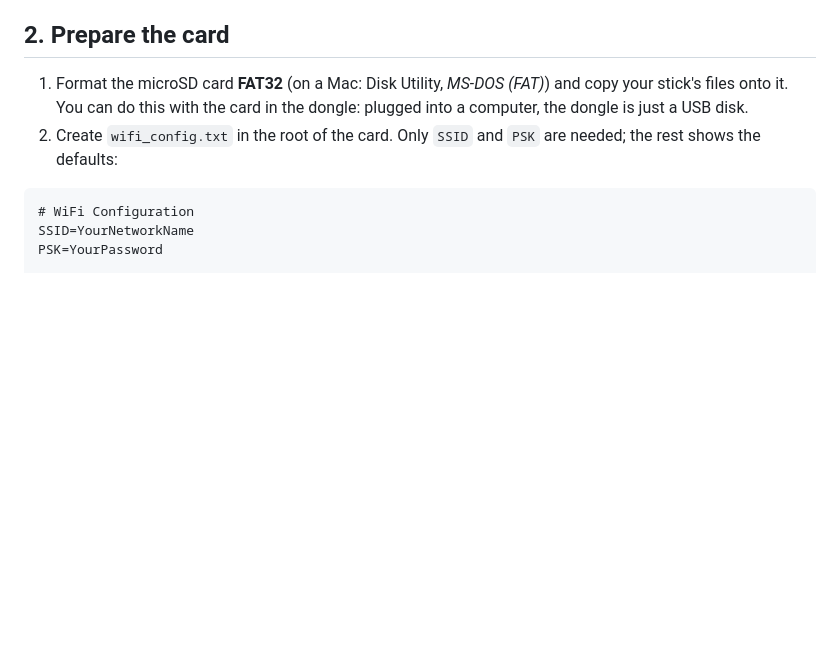
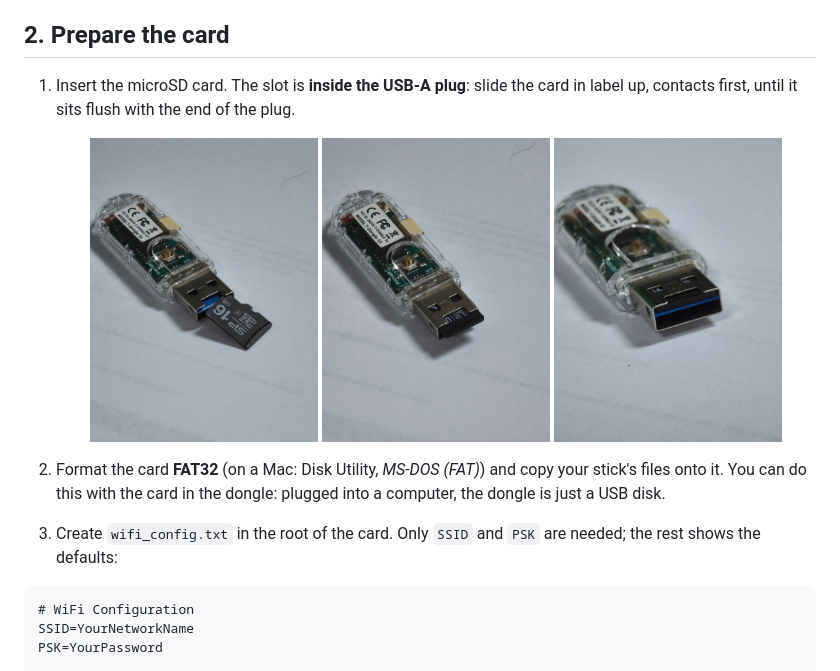
Before and after one commit to henrygreenslade/kl-zero-t-dongle, a Markdown page: t-dongle-s3/README.md, the part around the change. Drawn GitHub-style; pictures changed too: t-dongle-s3/img/sd-insert-1.jpg (added), t-dongle-s3/img/sd-insert-2.jpg (added), t-dongle-s3/img/sd-insert-3.jpg (added); blank space fills up the shorter version.

Commit message:
T-Dongle-S3 README: how to insert the microSD card (photos)
Co-Authored-By: Claude Opus 5.5 <noreply@anthropic.com>

````diff
--- a/t-dongle-s3/README.md
+++ b/t-dongle-s3/README.md
@@ -47,9 +47,18 @@ Espressif's browser tool [esptool-js](https://espressif.github.io/esptool-js/) d
 
 ## 2. Prepare the card
 
-1. Format the microSD card **FAT32** (on a Mac: Disk Utility, *MS-DOS (FAT)*) and copy your stick's files onto it.
-   You can do this with the card in the dongle: plugged into a computer, the dongle is just a USB disk.
-2. Create `wifi_config.txt` in the root of the card. Only `SSID` and `PSK` are needed; the rest shows the defaults:
+1. Insert the microSD card. The slot is **inside the USB-A plug**: slide the card in label up, contacts first,
+   until it sits flush with the end of the plug.
+
+   <p align="center">
+     <img src="img/sd-insert-1.jpg" width="30%" alt="microSD card half inserted into the slot in the dongle's USB-A plug, label up">
+     <img src="img/sd-insert-2.jpg" width="30%" alt="The card almost fully inserted">
+     <img src="img/sd-insert-3.jpg" width="30%" alt="The card fully inserted, flush with the end of the plug">
+   </p>
+
+2. Format the card **FAT32** (on a Mac: Disk Utility, *MS-DOS (FAT)*) and copy your stick's files onto it. You can
+   do this with the card in the dongle: plugged into a computer, the dongle is just a USB disk.
+3. Create `wifi_config.txt` in the root of the card. Only `SSID` and `PSK` are needed; the rest shows the defaults:
 
 ```
 # WiFi Configuration
````
